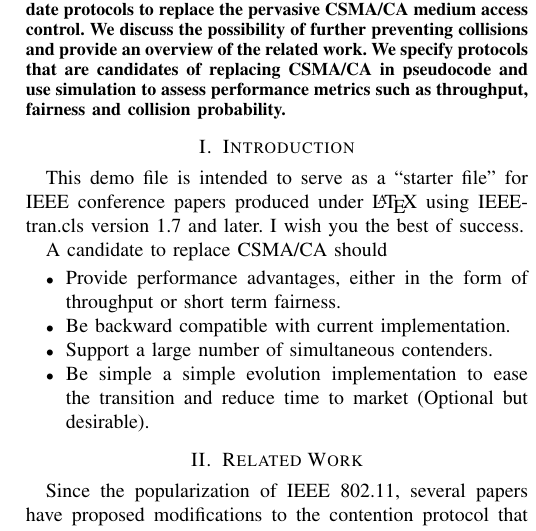
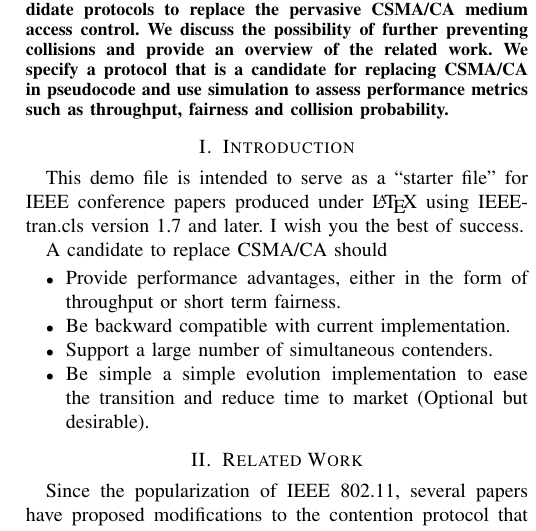
Before and after one commit to SanabriaRusso/20130609research2standards, a LaTeX paper (paper.tex): part of one column of page 1 of 3, cut so that both start at the same text. Compiled offline with pdfLaTeX.

Commit message:
changed abstract

```diff
--- a/paper.tex
+++ b/paper.tex
@@ -417,7 +417,7 @@ Email: \{name.surname@upf.edu\}}
 %\boldmath
 In this paper we present the requirements of candidate protocols to replace the pervasive CSMA/CA medium access control.
 We discuss the possibility of further preventing collisions and provide an overview of the related work.
-We specify protocols that are candidates of replacing CSMA/CA in pseudocode and use simulation to assess performance metrics such as throughput, fairness and collision probability.
+We specify a protocol that is a candidate for replacing CSMA/CA in pseudocode and use simulation to assess performance metrics such as throughput, fairness and collision probability.
 \end{abstract}
 % IEEEtran.cls defaults to using nonbold math in the Abstract.
 % This preserves the distinction between vectors and scalars. However,
```
Also changed, not shown: paper.pdf.
